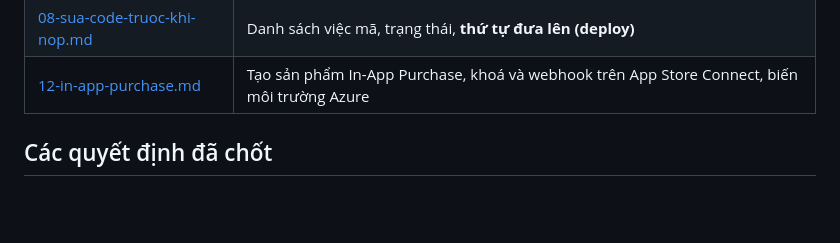
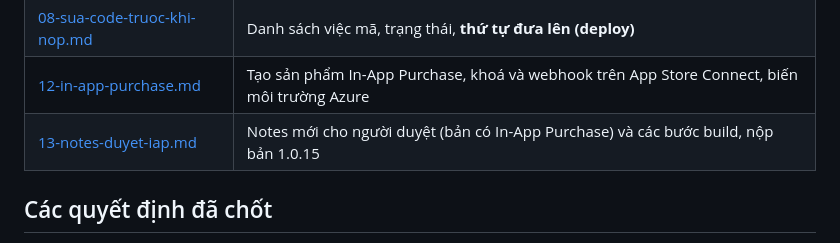
Before and after one commit to dailhse184118-commits/WeDo_ChPlay, a Markdown page: docs/app-store-ios/00-tong-quan.md, the part around the change. Drawn GitHub-style; blank space fills up the shorter version.

Commit message:
docs(ios): notes cho App Review va cac buoc build, nop ban IAP
Co-Authored-By: Claude Sonnet <noreply@anthropic.com>

```diff
--- a/docs/app-store-ios/00-tong-quan.md
+++ b/docs/app-store-ios/00-tong-quan.md
@@ -13,6 +13,7 @@ Thư mục này gom mọi thứ cần để nộp bản iPhone đầu tiên củ
 | [07-trang-ho-tro.md](07-trang-ho-tro.md) | Trang Hỗ trợ (Support URL) |
 | [08-sua-code-truoc-khi-nop.md](08-sua-code-truoc-khi-nop.md) | Danh sách việc mã, trạng thái, **thứ tự đưa lên (deploy)** |
 | [12-in-app-purchase.md](12-in-app-purchase.md) | Tạo sản phẩm In-App Purchase, khoá và webhook trên App Store Connect, biến môi trường Azure |
+| [13-notes-duyet-iap.md](13-notes-duyet-iap.md) | Notes mới cho người duyệt (bản có In-App Purchase) và các bước build, nộp bản 1.0.15 |
 
 ## Các quyết định đã chốt
 
```
Also changed, not shown: docs/app-store-ios/13-notes-duyet-iap.md (added, +69 -0 lines).
